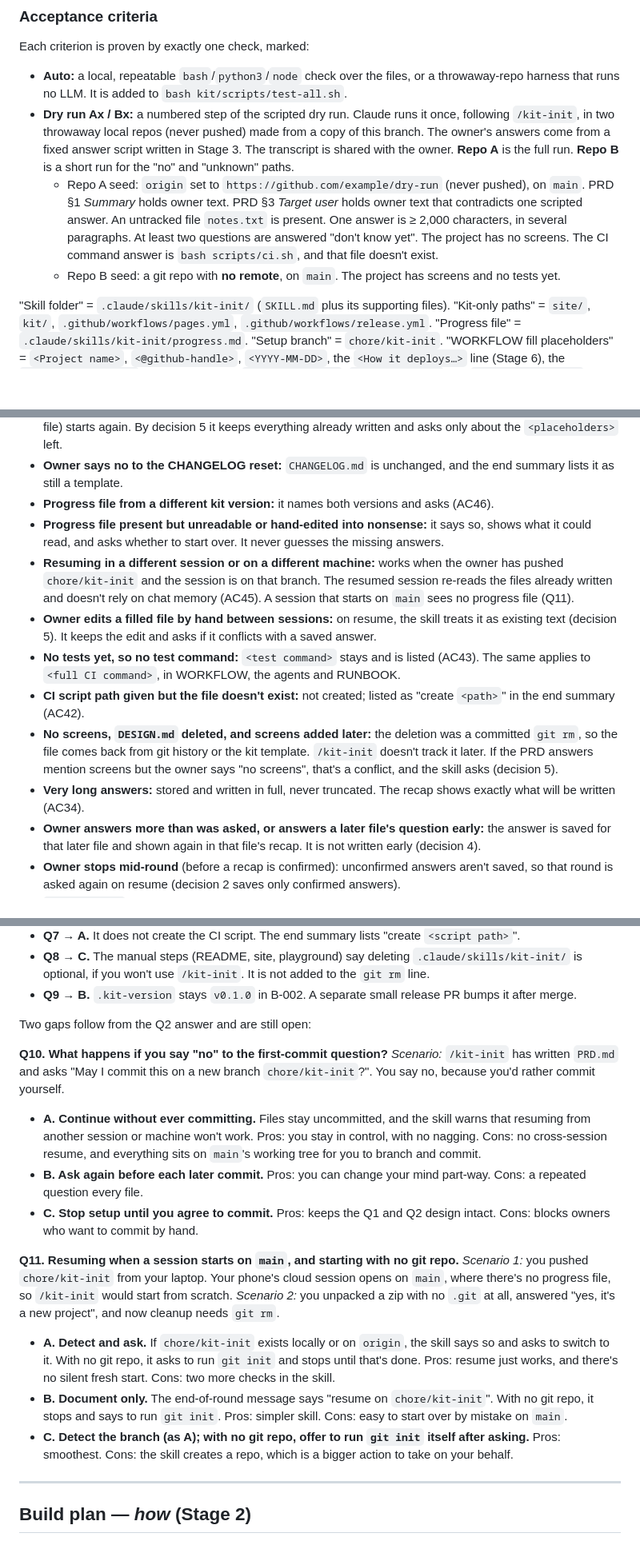
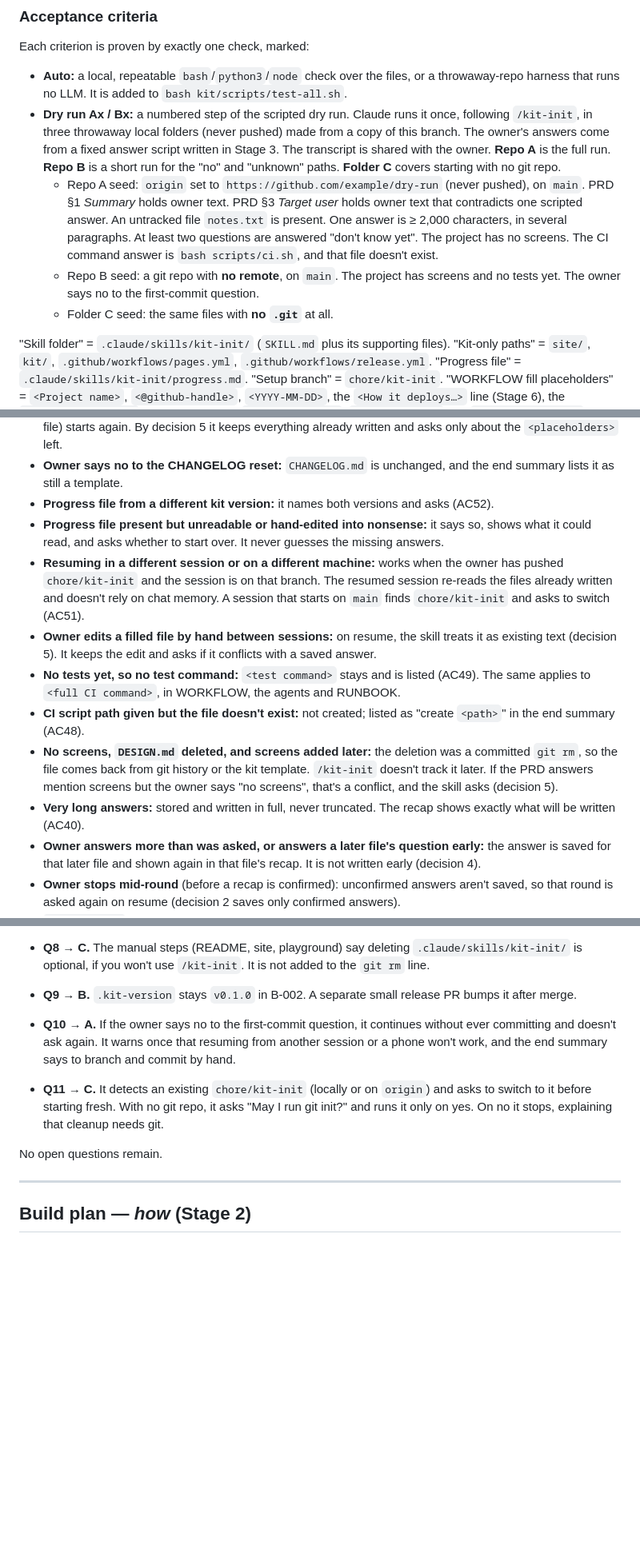
Before and after one commit to Eugenelcc/project-starter-kit, a Markdown page: kit/specs/B-002-kit-init.md, 3 parts joined by grey strips. Shown at 80% size. Rendered like a GitHub page; blank space fills up the shorter version.

Commit message:
docs(kit): B-002 requirements with owner's answers Q10-Q11
Co-Authored-By: Claude Opus 5.5 <noreply@anthropic.com>
Claude-Session: https://claude.ai/code/session_019LiLJUgL7wk6dB3pUpR88g

```diff
--- a/kit/specs/B-002-kit-init.md
+++ b/kit/specs/B-002-kit-init.md
@@ -134,11 +134,11 @@ Each criterion is proven by exactly one check, marked:
   or a throwaway-repo harness that runs no LLM. It is added to
   `bash kit/scripts/test-all.sh`.
 - **Dry run Ax / Bx:** a numbered step of the scripted dry run. Claude runs
-  it once, following `/kit-init`, in two throwaway local repos (never
+  it once, following `/kit-init`, in three throwaway local folders (never
   pushed) made from a copy of this branch. The owner's answers come from a
   fixed answer script written in Stage 3. The transcript is shared with the
   owner. **Repo A** is the full run. **Repo B** is a short run for the "no"
-  and "unknown" paths.
+  and "unknown" paths. **Folder C** covers starting with no git repo.
   - Repo A seed: `origin` set to `https://github.com/example/dry-run` (never
     pushed), on `main`. PRD §1 *Summary* holds owner text. PRD §3 *Target
     user* holds owner text that contradicts one scripted answer. An untracked
@@ -147,7 +147,8 @@ Each criterion is proven by exactly one check, marked:
     project has no screens. The CI command answer is `bash scripts/ci.sh`,
     and that file doesn't exist.
   - Repo B seed: a git repo with **no remote**, on `main`. The project has
-    screens and no tests yet.
+    screens and no tests yet. The owner says no to the first-commit question.
+  - Folder C seed: the same files with **no `.git`** at all.
 
 "Skill folder" = `.claude/skills/kit-init/` (`SKILL.md` plus its supporting
 files). "Kit-only paths" = `site/`, `kit/`, `.github/workflows/pages.yml`,
@@ -272,30 +285,30 @@ LLM. It reports one of three results: **refuse**, **ask** or **ok**.
 - **Owner says no to the CHANGELOG reset:** `CHANGELOG.md` is unchanged, and
   the end summary lists it as still a template.
 - **Progress file from a different kit version:** it names both versions and
-  asks (AC46).
+  asks (AC52).
 - **Progress file present but unreadable or hand-edited into nonsense:** it
   says so, shows what it could read, and asks whether to start over. It
   never guesses the missing answers.
 - **Resuming in a different session or on a different machine:** works when
   the owner has pushed `chore/kit-init` and the session is on that branch.
   The resumed session re-reads the files already written and doesn't rely on
-  chat memory (AC45). A session that starts on `main` sees no progress file
-  (Q11).
+  chat memory. A session that starts on `main` finds `chore/kit-init` and
+  asks to switch (AC51).
 - **Owner edits a filled file by hand between sessions:** on resume, the
   skill treats it as existing text (decision 5). It keeps the edit and asks
   if it conflicts with a saved answer.
 - **No tests yet, so no test command:** `<test command>` stays and is listed
-  (AC43). The same applies to `<full CI command>`, in WORKFLOW, the agents
+  (AC49). The same applies to `<full CI command>`, in WORKFLOW, the agents
   and RUNBOOK.
 - **CI script path given but the file doesn't exist:** not created; listed
-  as "create `<path>`" in the end summary (AC42).
+  as "create `<path>`" in the end summary (AC48).
 - **No screens, `DESIGN.md` deleted, and screens added later:** the deletion
   was a committed `git rm`, so the file comes back from git history or the
   kit template. `/kit-init` doesn't track it later. If the PRD answers
   mention screens but the owner says "no screens", that's a conflict, and the
   skill asks (decision 5).
 - **Very long answers:** stored and written in full, never truncated. The
-  recap shows exactly what will be written (AC34).
+  recap shows exactly what will be written (AC40).
 - **Owner answers more than was asked, or answers a later file's question
   early:** the answer is saved for that later file and shown again in that
   file's recap. It is not written early (decision 4).
@@ -350,38 +363,16 @@ Q1–Q9 are answered by the owner (2026-11-01):
 - **Q9 → B.** `.kit-version` stays `v0.1.0` in B-002. A separate small
   release PR bumps it after merge.
 
-Two gaps follow from the Q2 answer and are still open:
+- **Q10 → A.** If the owner says no to the first-commit question, it
+  continues without ever committing and doesn't ask again. It warns once
+  that resuming from another session or a phone won't work, and the end
+  summary says to branch and commit by hand.
+- **Q11 → C.** It detects an existing `chore/kit-init` (locally or on
+  `origin`) and asks to switch to it before starting fresh. With no git
+  repo, it asks "May I run git init?" and runs it only on yes. On no it
+  stops, explaining that cleanup needs git.
 
-**Q10. What happens if you say "no" to the first-commit question?**
-*Scenario:* `/kit-init` has written `PRD.md` and asks "May I commit this on
-a new branch `chore/kit-init`?". You say no, because you'd rather commit
-yourself.
-- **A. Continue without ever committing.** Files stay uncommitted, and the
-  skill warns that resuming from another session or machine won't work.
-  Pros: you stay in control, with no nagging. Cons: no cross-session resume,
-  and everything sits on `main`'s working tree for you to branch and commit.
-- **B. Ask again before each later commit.** Pros: you can change your mind
-  part-way. Cons: a repeated question every file.
-- **C. Stop setup until you agree to commit.** Pros: keeps the Q1 and Q2
-  design intact. Cons: blocks owners who want to commit by hand.
-
-**Q11. Resuming when a session starts on `main`, and starting with no git
-repo.**
-*Scenario 1:* you pushed `chore/kit-init` from your laptop. Your phone's
-cloud session opens on `main`, where there's no progress file, so
-`/kit-init` would start from scratch. *Scenario 2:* you unpacked a zip with
-no `.git` at all, answered "yes, it's a new project", and now cleanup needs
-`git rm`.
-- **A. Detect and ask.** If `chore/kit-init` exists locally or on `origin`,
-  the skill says so and asks to switch to it. With no git repo, it asks to
-  run `git init` and stops until that's done. Pros: resume just works, and
-  there's no silent fresh start. Cons: two more checks in the skill.
-- **B. Document only.** The end-of-round message says "resume on
-  `chore/kit-init`". With no git repo, it stops and says to run `git init`.
-  Pros: simpler skill. Cons: easy to start over by mistake on `main`.
-- **C. Detect the branch (as A); with no git repo, offer to run `git init`
-  itself after asking.** Pros: smoothest. Cons: the skill creates a repo,
-  which is a bigger action to take on your behalf.
+No open questions remain.
 
 ---
 
```
Also changed, not shown: other parts of kit/specs/B-002-kit-init.md (+68 -56 lines).
